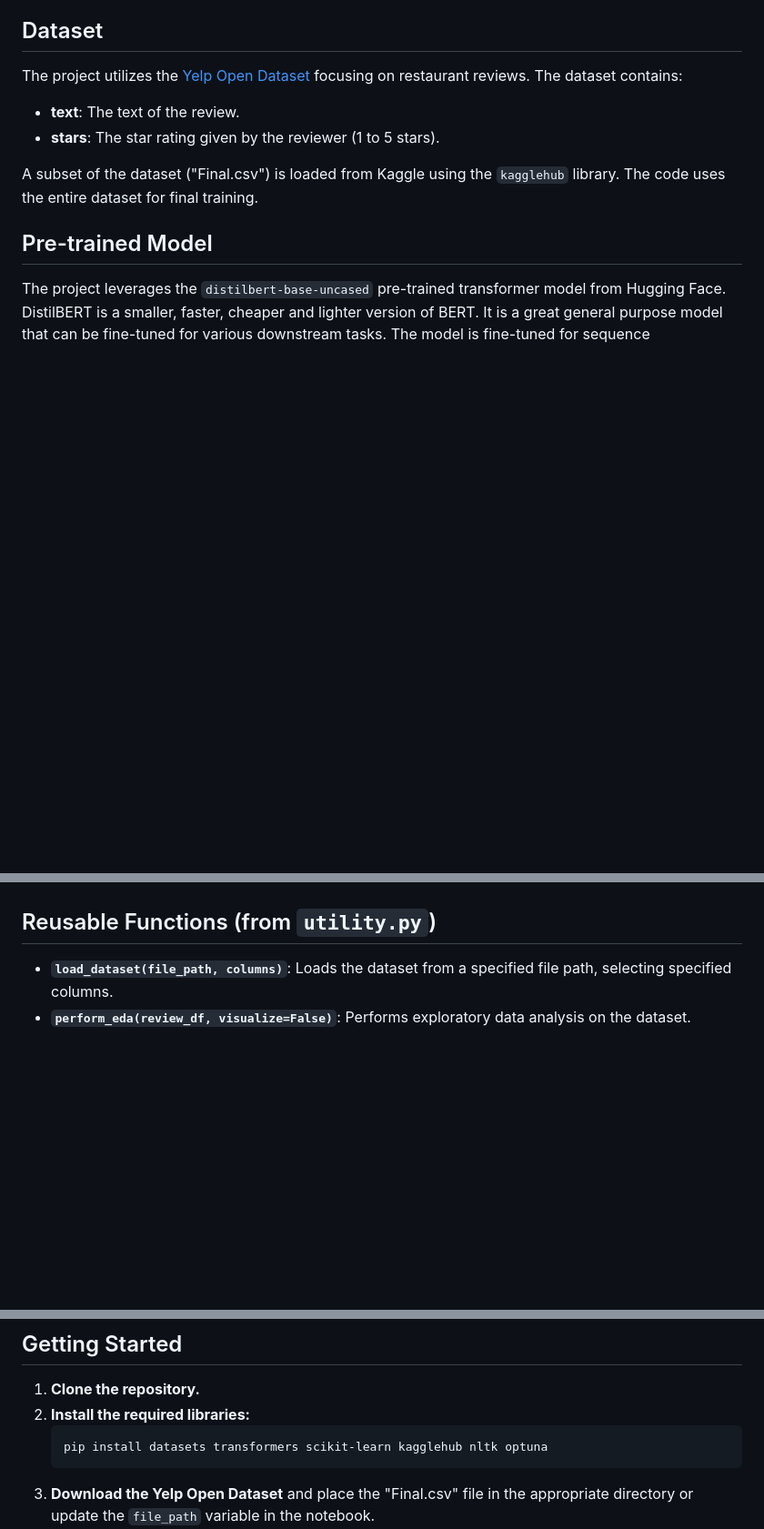
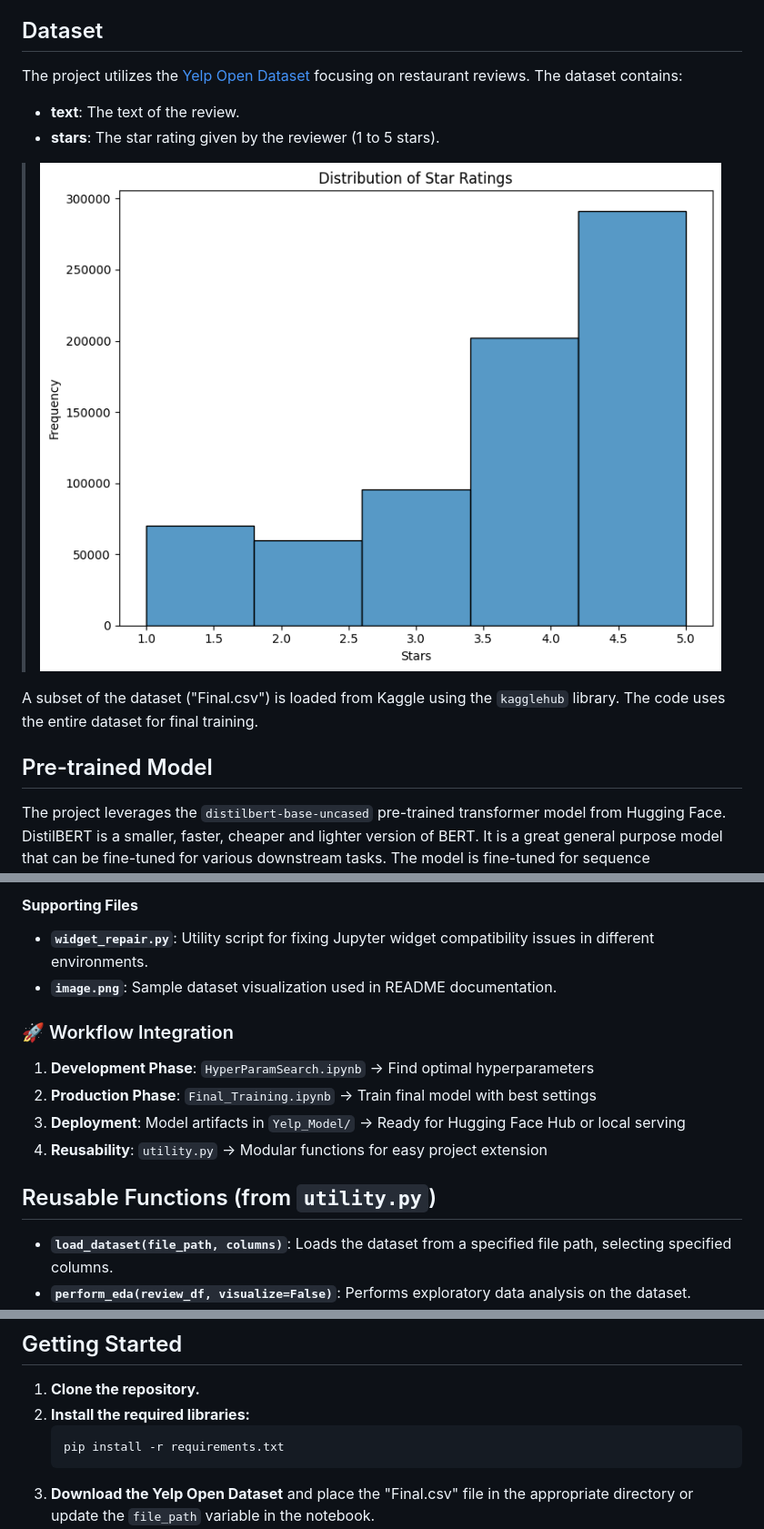
Before and after one commit to fitsblb/Sentiment-Analyzer, a Markdown page: README.md, 3 parts joined by grey strips. Shown: that part at 91% size. GitHub-like rendering; pictures changed too: image.png (added); blank space fills up the shorter version.

````diff
--- a/README.md
+++ b/README.md
@@ -8,6 +8,7 @@ The project utilizes the [Yelp Open Dataset](https://www.kaggle.com/datasets/cap
 
 *   **text**: The text of the review.
 *   **stars**: The star rating given by the reviewer (1 to 5 stars).
+  >![alt text](image.png)
 
 A subset of the dataset ("Final.csv") is loaded from Kaggle using the `kagglehub` library. The code uses the entire dataset for final training.
 
@@ -75,3 +129,14 @@ The project's code is organized as follows:
+#### **Supporting Files**
+- **`widget_repair.py`**: Utility script for fixing Jupyter widget compatibility issues in different environments.
+- **`image.png`**: Sample dataset visualization used in README documentation.
+
+### 🚀 Workflow Integration
+
+1. **Development Phase**: `HyperParamSearch.ipynb` → Find optimal hyperparameters
+2. **Production Phase**: `Final_Training.ipynb` → Train final model with best settings
+3. **Deployment**: Model artifacts in `Yelp_Model/` → Ready for Hugging Face Hub or local serving
+4. **Reusability**: `utility.py` → Modular functions for easy project extension
+
 ## Reusable Functions (from `utility.py`)
 
 *   **`load_dataset(file_path, columns)`**: Loads the dataset from a specified file path, selecting specified columns.
@@ -88,8 +153,8 @@ The project's code is organized as follows:
 
 1.  **Clone the repository.**
 2.  **Install the required libraries:**
-    ```bash
-    pip install datasets transformers scikit-learn kagglehub nltk optuna
+    ```
+    pip install -r requirements.txt
     ```
 3.  **Download the Yelp Open Dataset** and place the "Final.csv" file in the appropriate directory or update the `file_path` variable in the notebook.
 4.  **Run the `Final_Training.ipynb` notebook.**
````
Also changed, not shown: other parts of README.md (+53 -0 lines).
